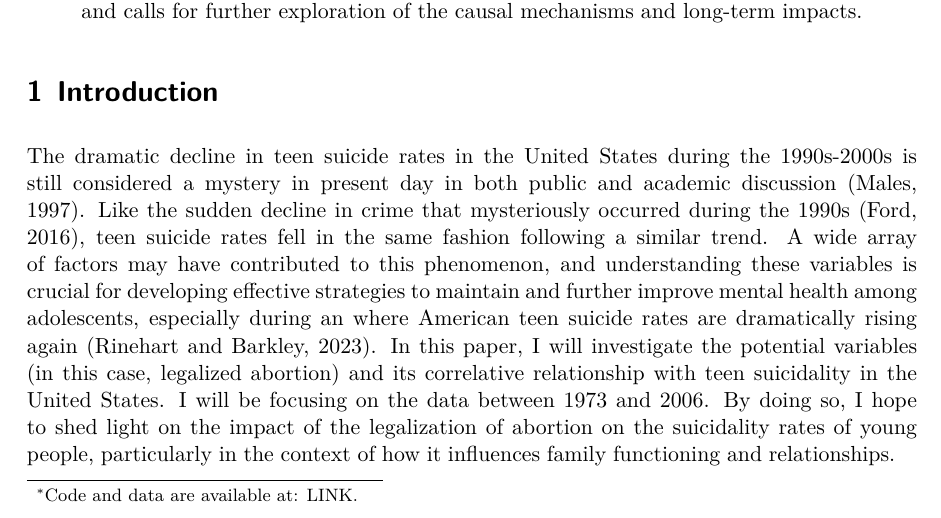
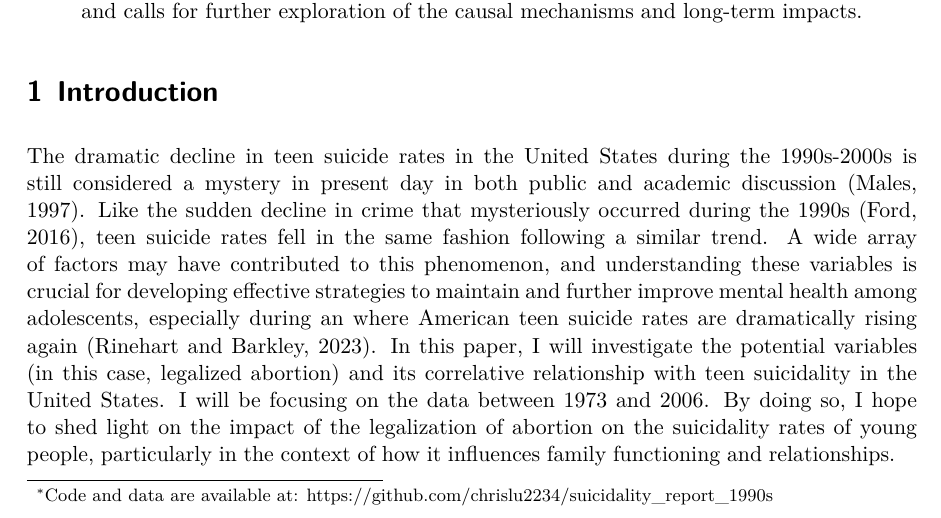
Before and after one commit to chrislu2234/suicidality_report_1990s, a Quarto document (outputs/paper/paper.qmd): part of page 1 of 5, cut so that both start at the same text. The pictures show the output file outputs/paper/paper.pdf that the author committed with the source.

Commit message:
included github link in first page

```diff
--- a/outputs/paper/paper.qmd
+++ b/outputs/paper/paper.qmd
@@ -3,7 +3,7 @@ title: "The Mysterious Disappearance of Teen Suicidality in The US during the 19
 subtitle: "A Statistical Analysis of the relationship between Legalized Abortion and Teen Suicidality in 1990s US."
 author:
   - Jin Di Lu
-thanks: "Code and data are available at: LINK."
+thanks: "Code and data are available at: https://github.com/chrislu2234/suicidality_report_1990s"
 date: "`r Sys.time()`"
 date-format: "D MMMM YYYY"
 abstract: "This study investigates the correlative relationship between abortion rates and teen suicidality rates in the United States from 1973 to 2006. Using longitudinal data and controlling for confounding factors, I found a significant correlation between abortion rates and teen suicidality rates during the studied period, suggesting that the availability of legal abortion might have contributed to the reduction in the number of children born into adverse family conditions and, consequently, alleviated the risk factors for teen suicidality. This research highlights the importance of considering the broader social and psychological implications of abortion policies and calls for further exploration of the causal mechanisms and long-term impacts."
```
Also changed, not shown: outputs/paper/paper.pdf.
